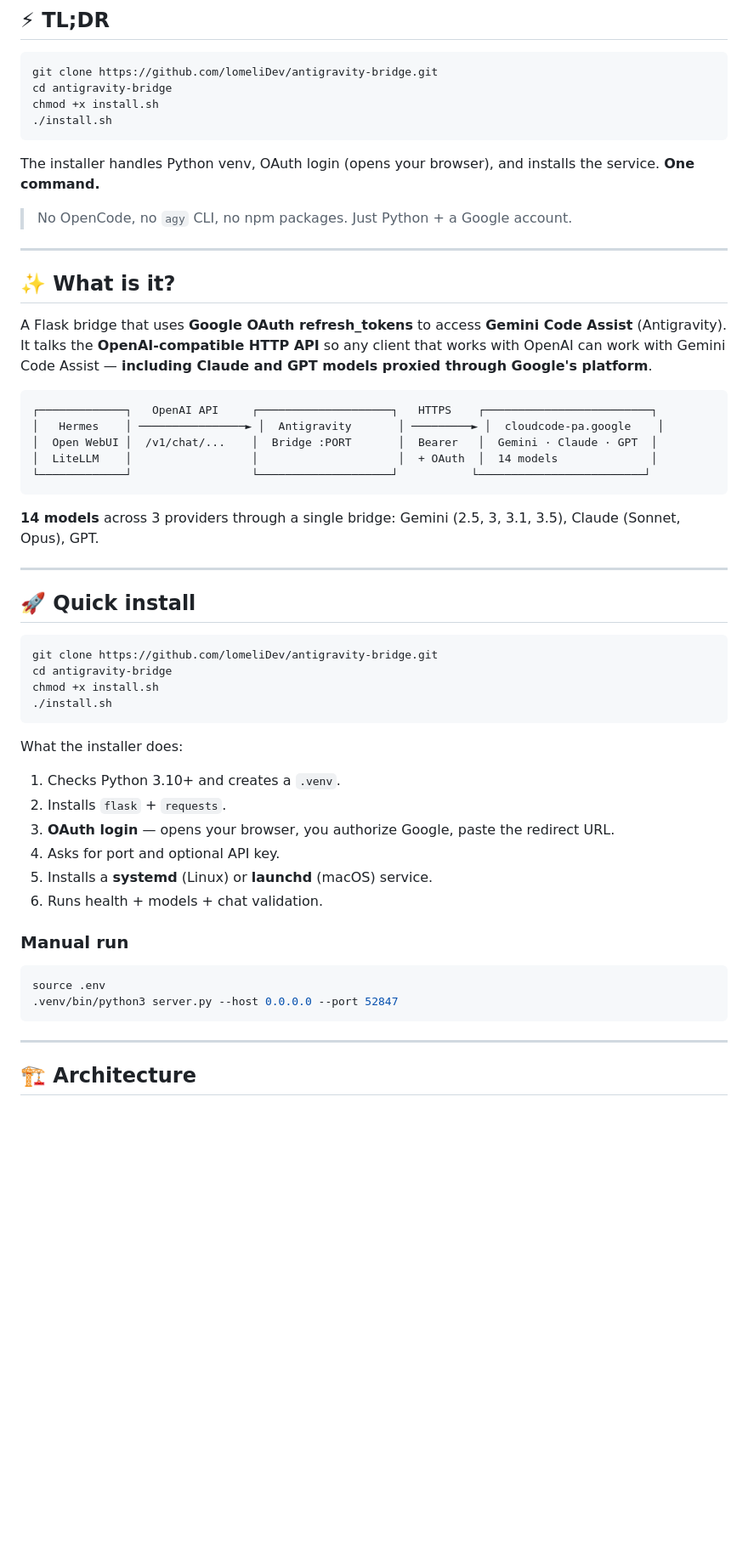
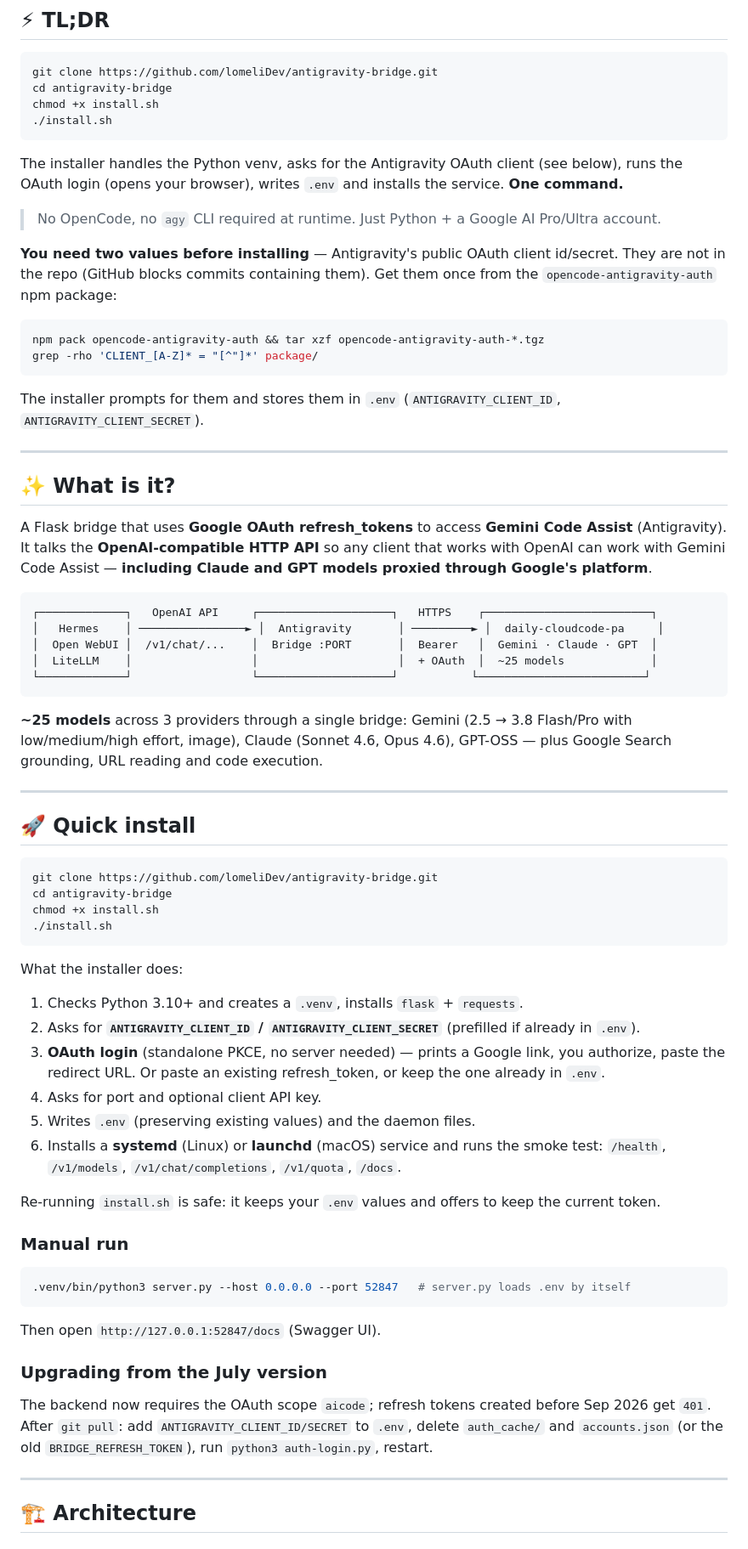
Before and after one commit to lomeliDev/antigravity-bridge, a Markdown page: README.md, the part around one of its changes. Shown at 85% size. GitHub-like rendering; blank space fills up the shorter version.

Commit message:
docs(dev): README — client id/secret setup, upgrade notes, standalone login, current ports/models, troubleshooting

````diff
--- a/README.md
+++ b/README.md
@@ -48,9 +48,19 @@ chmod +x install.sh
 ./install.sh
 ```
 
-The installer handles Python venv, OAuth login (opens your browser), and installs the service. **One command.**
+The installer handles the Python venv, asks for the Antigravity OAuth client (see below), runs the OAuth login (opens your browser), writes `.env` and installs the service. **One command.**
 
-> No OpenCode, no `agy` CLI, no npm packages. Just Python + a Google account.
+> No OpenCode, no `agy` CLI required at runtime. Just Python + a Google AI Pro/Ultra account.
+
+**You need two values before installing** — Antigravity's public OAuth client id/secret. They are not in the repo
+(GitHub blocks commits containing them). Get them once from the `opencode-antigravity-auth` npm package:
+
+```bash
+npm pack opencode-antigravity-auth && tar xzf opencode-antigravity-auth-*.tgz
+grep -rho 'CLIENT_[A-Z]* = "[^"]*' package/
+```
+
+The installer prompts for them and stores them in `.env` (`ANTIGRAVITY_CLIENT_ID`, `ANTIGRAVITY_CLIENT_SECRET`).
 
 ---
 
@@ -60,13 +70,13 @@ A Flask bridge that uses **Google OAuth refresh_tokens** to access **Gemini Code
 
 ```
 ┌─────────────┐   OpenAI API     ┌────────────────────┐   HTTPS    ┌─────────────────────────┐
-│   Hermes    │ ────────────────► │  Antigravity       │ ─────────► │  cloudcode-pa.google    │
+│   Hermes    │ ────────────────► │  Antigravity       │ ─────────► │  daily-cloudcode-pa     │
 │  Open WebUI │  /v1/chat/...    │  Bridge :PORT       │  Bearer   │  Gemini · Claude · GPT  │
-│  LiteLLM    │                  │                     │  + OAuth  │  14 models              │
+│  LiteLLM    │                  │                     │  + OAuth  │  ~25 models             │
 └─────────────┘                  └────────────────────┘           └─────────────────────────┘
 ```
 
-**14 models** across 3 providers through a single bridge: Gemini (2.5, 3, 3.1, 3.5), Claude (Sonnet, Opus), GPT.
+**~25 models** across 3 providers through a single bridge: Gemini (2.5 → 3.8 Flash/Pro with low/medium/high effort, image), Claude (Sonnet 4.6, Opus 4.6), GPT-OSS — plus Google Search grounding, URL reading and code execution.
 
 ---
 
@@ -81,19 +91,30 @@ chmod +x install.sh
 
 What the installer does:
 
-1. Checks Python 3.10+ and creates a `.venv`.
-2. Installs `flask` + `requests`.
-3. **OAuth login** — opens your browser, you authorize Google, paste the redirect URL.
-4. Asks for port and optional API key.
-5. Installs a **systemd** (Linux) or **launchd** (macOS) service.
-6. Runs health + models + chat validation.
+1. Checks Python 3.10+ and creates a `.venv`, installs `flask` + `requests`.
+2. Asks for **`ANTIGRAVITY_CLIENT_ID` / `ANTIGRAVITY_CLIENT_SECRET`** (prefilled if already in `.env`).
+3. **OAuth login** (standalone PKCE, no server needed) — prints a Google link, you authorize, paste the redirect URL.
+   Or paste an existing refresh_token, or keep the one already in `.env`.
+4. Asks for port and optional client API key.
+5. Writes `.env` (preserving existing values) and the daemon files.
+6. Installs a **systemd** (Linux) or **launchd** (macOS) service and runs the smoke test:
+   `/health`, `/v1/models`, `/v1/chat/completions`, `/v1/quota`, `/docs`.
+
+Re-running `install.sh` is safe: it keeps your `.env` values and offers to keep the current token.
 
 ### Manual run
 
 ```bash
-source .env
-.venv/bin/python3 server.py --host 0.0.0.0 --port 52847
+.venv/bin/python3 server.py --host 0.0.0.0 --port 52847   # server.py loads .env by itself
 ```
+
+Then open `http://127.0.0.1:52847/docs` (Swagger UI).
+
+### Upgrading from the July version
+
+The backend now requires the OAuth scope `aicode`; refresh tokens created before Sep 2026 get `401`.
+After `git pull`: add `ANTIGRAVITY_CLIENT_ID/SECRET` to `.env`, delete `auth_cache/` and `accounts.json` (or the
+old `BRIDGE_REFRESH_TOKEN`), run `python3 auth-login.py`, restart.
 
 ---
 
````
Also changed, not shown: other parts of README.md (+40 -27 lines).
